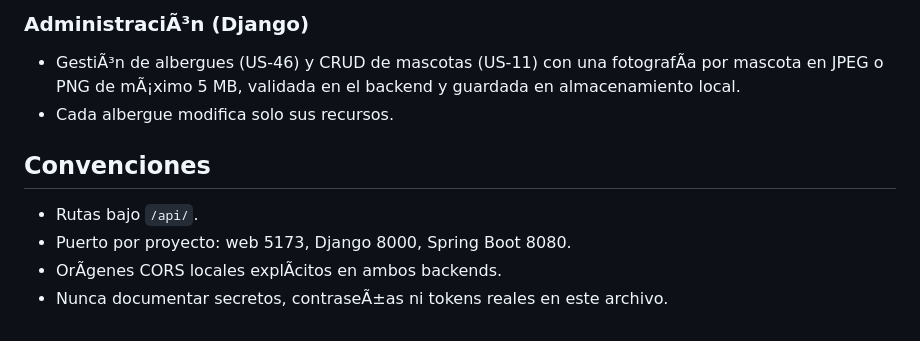
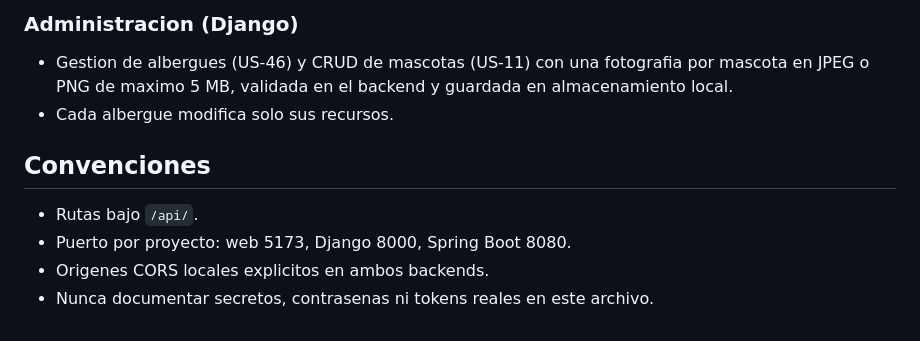
Before and after one commit to Programer-DMeli/Petly_Proyect, a Markdown page: docs/api.md, the part around one of its changes. GitHub-like rendering.

```diff
--- a/docs/api.md
+++ b/docs/api.md
@@ -62,12 +64,12 @@ Los siguientes apartados describen decisiones ya aprobadas en `PLANNING.md` v2 p
 
-### AdministraciÃ³n (Django)
+### Administracion (Django)
 
-- GestiÃ³n de albergues (US-46) y CRUD de mascotas (US-11) con una fotografÃ­a por mascota en JPEG o PNG de mÃ¡ximo 5 MB, validada en el backend y guardada en almacenamiento local.
+- Gestion de albergues (US-46) y CRUD de mascotas (US-11) con una fotografia por mascota en JPEG o PNG de maximo 5 MB, validada en el backend y guardada en almacenamiento local.
 - Cada albergue modifica solo sus recursos.
 
 ## Convenciones
 
 - Rutas bajo `/api/`.
 - Puerto por proyecto: web 5173, Django 8000, Spring Boot 8080.
-- OrÃ­genes CORS locales explÃ­citos en ambos backends.
-- Nunca documentar secretos, contraseÃ±as ni tokens reales en este archivo.
+- Origenes CORS locales explicitos en ambos backends.
+- Nunca documentar secretos, contrasenas ni tokens reales en este archivo.
```
Also changed, not shown: other parts of docs/api.md (+33 -31 lines).
